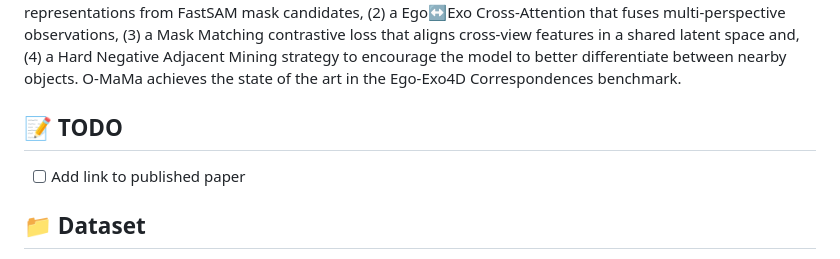
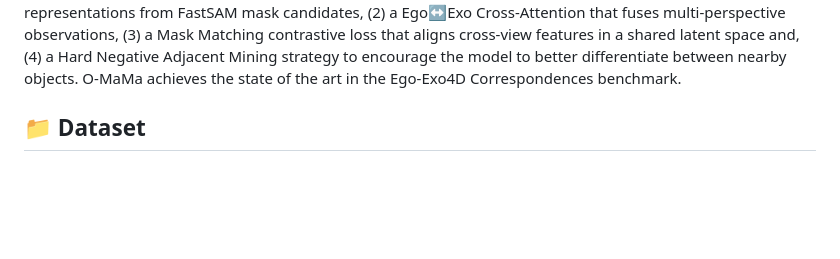
Before and after one commit to Maria-SanVil/O-MaMa, a Markdown page: README.md, the part around the change printed below. GitHub-like rendering; blank space fills up the shorter version.

```diff
--- a/README.md
+++ b/README.md
@@ -21,9 +21,6 @@ This repository contains the official implementation of the paper *O-MaMa: Learn
 
 Understanding the world from multiple perspectives is essential for intelligent systems operating together, where segmenting common objects across different views remains an open problem. We introduce a new approach that re-defines cross-image segmentation by treating it as a mask matching task. Our method consists of: (1) A Mask-Context Encoder that pools dense DINOv2 semantic features to obtain discriminative object-level representations from FastSAM mask candidates, (2) a Ego↔Exo Cross-Attention that fuses multi-perspective observations, (3) a Mask Matching contrastive loss that aligns cross-view features in a shared latent space and, (4) a Hard Negative Adjacent Mining strategy to encourage the model to better differentiate between nearby objects. O-MaMa achieves the state of the art in the Ego-Exo4D Correspondences benchmark.
 
-## 📝 TODO
-
-- [ ] Add link to published paper
 
 ## 📁 Dataset
 
```
Also changed, not shown: other parts of README.md (+2 -2 lines).
